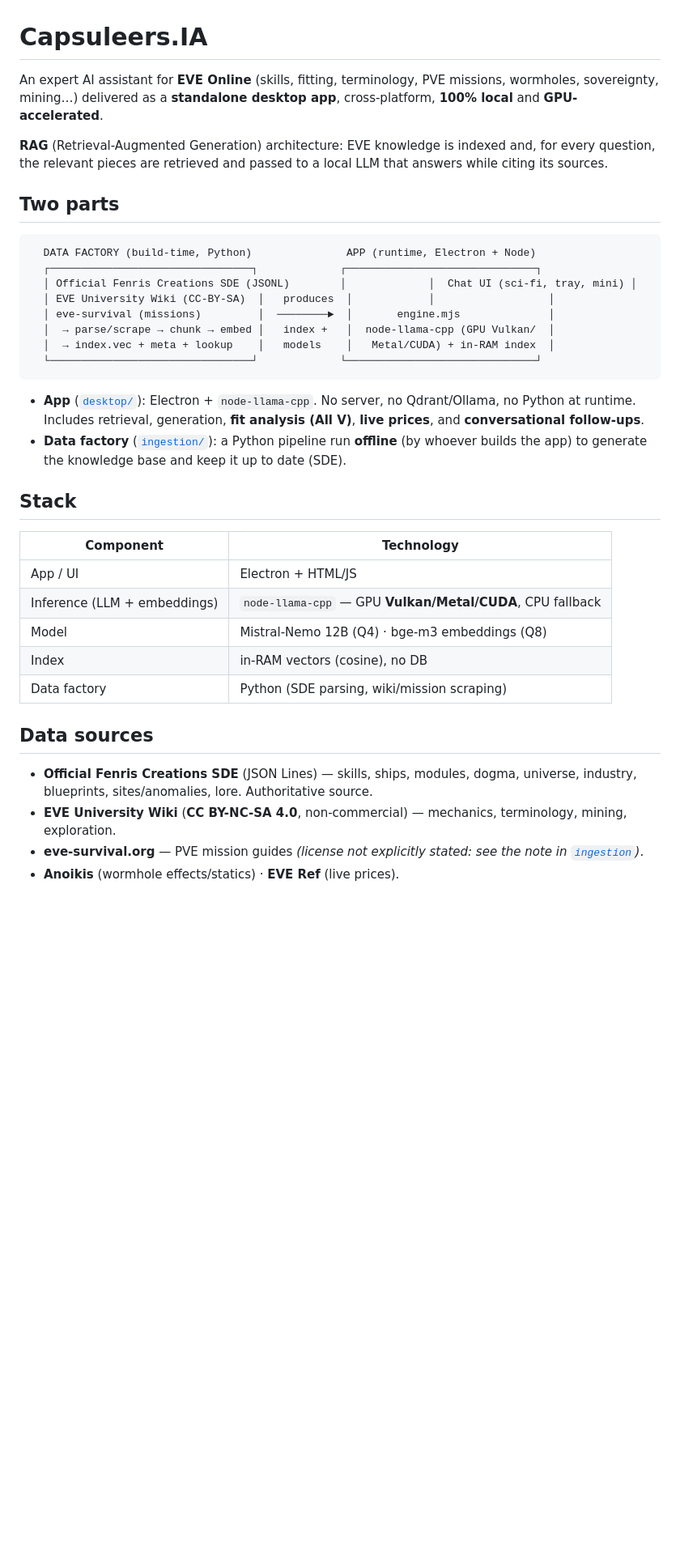
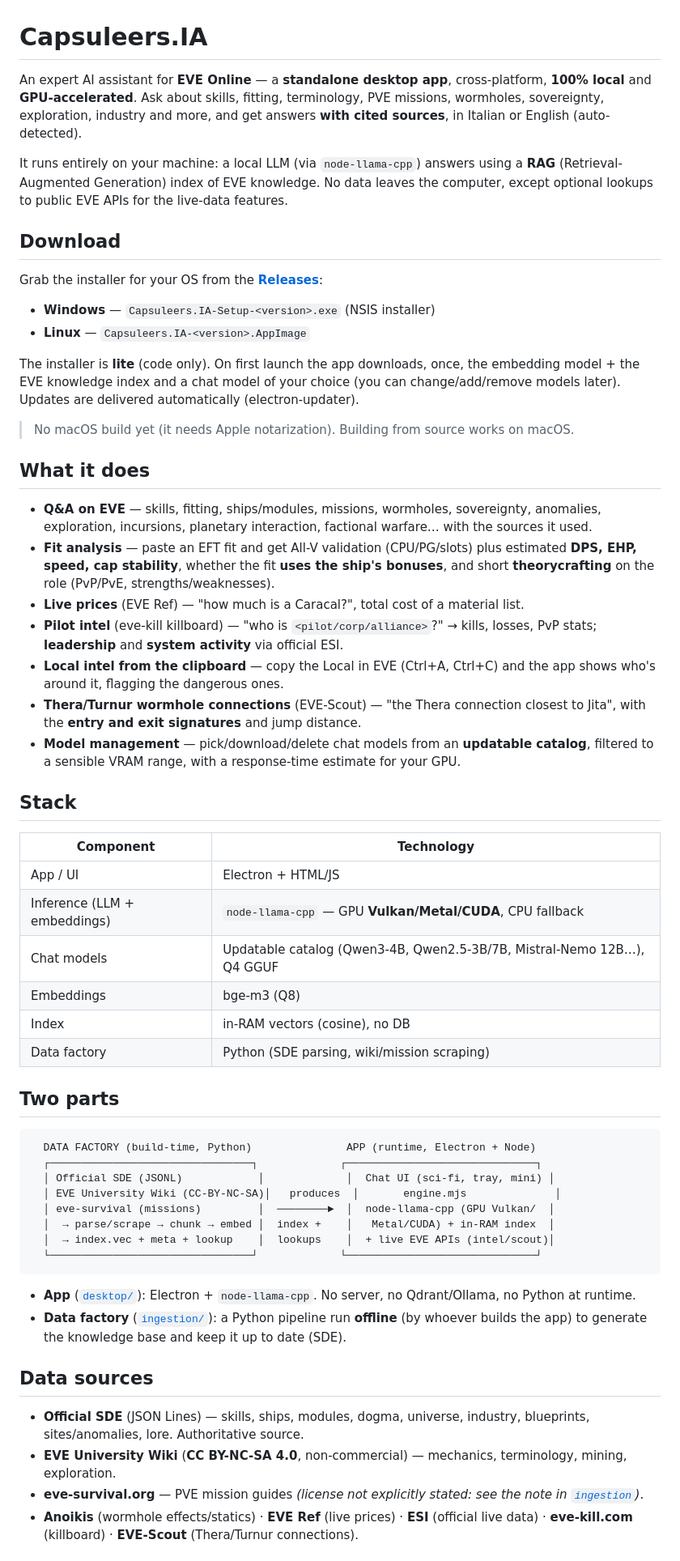
Before and after one commit to WilliamFalci/capsuleers.ia, a Markdown page: README.md, the part around one of its changes. Shown at 81% size. Rendered like a GitHub page; blank space fills up the shorter version.

Commit message:
README: reflect the released app and full feature set
Add a Download section (installers from Releases, lite first-run download), the
current feature list (fit analysis, live prices, pilot intel, Local from
clipboard, EVE-Scout connections, model management), the updatable model catalog,
build-from-source, and the author credit.

````diff
--- a/README.md
+++ b/README.md
@@ -1,31 +1,44 @@
 # Capsuleers.IA
 
-An expert AI assistant for **EVE Online** (skills, fitting, terminology, PVE missions,
-wormholes, sovereignty, mining…) delivered as a **standalone desktop app**, cross-platform,
-**100% local** and **GPU-accelerated**.
+An expert AI assistant for **EVE Online** — a **standalone desktop app**, cross-platform,
+**100% local** and **GPU-accelerated**. Ask about skills, fitting, terminology, PVE
+missions, wormholes, sovereignty, exploration, industry and more, and get answers
+**with cited sources**, in Italian or English (auto-detected).
 
-**RAG** (Retrieval-Augmented Generation) architecture: EVE knowledge is
-indexed and, for every question, the relevant pieces are retrieved and passed to a
-local LLM that answers while citing its sources.
+It runs entirely on your machine: a local LLM (via `node-llama-cpp`) answers using a
+**RAG** (Retrieval-Augmented Generation) index of EVE knowledge. No data leaves the
+computer, except optional lookups to public EVE APIs for the live-data features.
 
-## Two parts
+## Download
 
-```
-  DATA FACTORY (build-time, Python)               APP (runtime, Electron + Node)
-  ┌────────────────────────────────┐             ┌──────────────────────────────┐
-  │ Official Fenris Creations SDE (JSONL)        │             │  Chat UI (sci-fi, tray, mini) │
-  │ EVE University Wiki (CC-BY-SA)  │   produces  │            │                  │
-  │ eve-survival (missions)         │  ────────►  │       engine.mjs              │
-  │  → parse/scrape → chunk → embed │   index +   │  node-llama-cpp (GPU Vulkan/  │
-  │  → index.vec + meta + lookup    │   models    │   Metal/CUDA) + in-RAM index  │
-  └────────────────────────────────┘             └──────────────────────────────┘
-```
+Grab the installer for your OS from the [**Releases**](../../releases/latest):
 
-- **App** ([`desktop/`](desktop/)): Electron + `node-llama-cpp`. No server, no
-  Qdrant/Ollama, no Python at runtime. Includes retrieval, generation, **fit
-  analysis (All V)**, **live prices**, and **conversational follow-ups**.
-- **Data factory** ([`ingestion/`](ingestion/)): a Python pipeline run **offline**
-  (by whoever builds the app) to generate the knowledge base and keep it up to date (SDE).
+- **Windows** — `Capsuleers.IA-Setup-<version>.exe` (NSIS installer)
+- **Linux** — `Capsuleers.IA-<version>.AppImage`
+
+The installer is **lite** (code only). On first launch the app downloads, once, the
+embedding model + the EVE knowledge index and a chat model of your choice (you can
+change/add/remove models later). Updates are delivered automatically (electron-updater).
+
+> No macOS build yet (it needs Apple notarization). Building from source works on macOS.
+
+## What it does
+
+- **Q&A on EVE** — skills, fitting, ships/modules, missions, wormholes, sovereignty,
+  anomalies, exploration, incursions, planetary interaction, factional warfare… with
+  the sources it used.
+- **Fit analysis** — paste an EFT fit and get All-V validation (CPU/PG/slots) plus
+  estimated **DPS, EHP, speed, cap stability**, whether the fit **uses the ship's
+  bonuses**, and short **theorycrafting** on the role (PvP/PvE, strengths/weaknesses).
+- **Live prices** (EVE Ref) — "how much is a Caracal?", total cost of a material list.
+- **Pilot intel** (eve-kill killboard) — "who is `<pilot/corp/alliance>`?" → kills,
+  losses, PvP stats; **leadership** and **system activity** via official ESI.
+- **Local intel from the clipboard** — copy the Local in EVE (Ctrl+A, Ctrl+C) and the
+  app shows who's around it, flagging the dangerous ones.
+- **Thera/Turnur wormhole connections** (EVE-Scout) — "the Thera connection closest to
+  Jita", with the **entry and exit signatures** and jump distance.
+- **Model management** — pick/download/delete chat models from an **updatable catalog**,
+  filtered to a sensible VRAM range, with a response-time estimate for your GPU.
 
 ## Stack
 
@@ -33,16 +46,36 @@ local LLM that answers while citing its sources.
 |---|---|
 | App / UI | Electron + HTML/JS |
 | Inference (LLM + embeddings) | `node-llama-cpp` — GPU **Vulkan/Metal/CUDA**, CPU fallback |
-| Model | Mistral-Nemo 12B (Q4) · bge-m3 embeddings (Q8) |
+| Chat models | Updatable catalog (Qwen3-4B, Qwen2.5-3B/7B, Mistral-Nemo 12B…), Q4 GGUF |
+| Embeddings | bge-m3 (Q8) |
 | Index | in-RAM vectors (cosine), no DB |
 | Data factory | Python (SDE parsing, wiki/mission scraping) |
 
+## Two parts
+
+```
+  DATA FACTORY (build-time, Python)               APP (runtime, Electron + Node)
+  ┌────────────────────────────────┐             ┌──────────────────────────────┐
+  │ Official SDE (JSONL)            │             │  Chat UI (sci-fi, tray, mini) │
+  │ EVE University Wiki (CC-BY-NC-SA)│   produces  │       engine.mjs              │
+  │ eve-survival (missions)         │  ────────►  │  node-llama-cpp (GPU Vulkan/  │
+  │  → parse/scrape → chunk → embed │  index +    │   Metal/CUDA) + in-RAM index  │
+  │  → index.vec + meta + lookup    │  lookups    │  + live EVE APIs (intel/scout)│
+  └────────────────────────────────┘             └──────────────────────────────┘
+```
+
+- **App** ([`desktop/`](desktop/)): Electron + `node-llama-cpp`. No server, no
+  Qdrant/Ollama, no Python at runtime.
+- **Data factory** ([`ingestion/`](ingestion/)): a Python pipeline run **offline** (by
+  whoever builds the app) to generate the knowledge base and keep it up to date (SDE).
+
 ## Data sources
 
-- **Official Fenris Creations SDE** (JSON Lines) — skills, ships, modules, dogma, universe, industry,
+- **Official SDE** (JSON Lines) — skills, ships, modules, dogma, universe, industry,
   blueprints, sites/anomalies, lore. Authoritative source.
 - **EVE University Wiki** (**CC BY-NC-SA 4.0**, non-commercial) — mechanics, terminology, mining, exploration.
 - **eve-survival.org** — PVE mission guides *(license not explicitly stated: see the note in
   [`ingestion`](ingestion/capsuleers_ingestion/missions/eve_survival.py))*.
-- **Anoikis** (wormhole effects/statics) · **EVE Ref** (live prices).
+- **Anoikis** (wormhole effects/statics) · **EVE Ref** (live prices) · **ESI** (official
+  live data) · **eve-kill.com** (killboard) · **EVE-Scout** (Thera/Turnur connections).
 
````
Also changed, not shown: other parts of README.md (+13 -14 lines).
